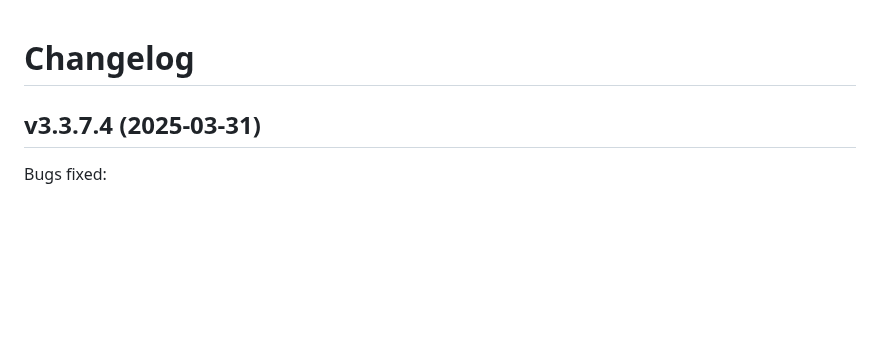
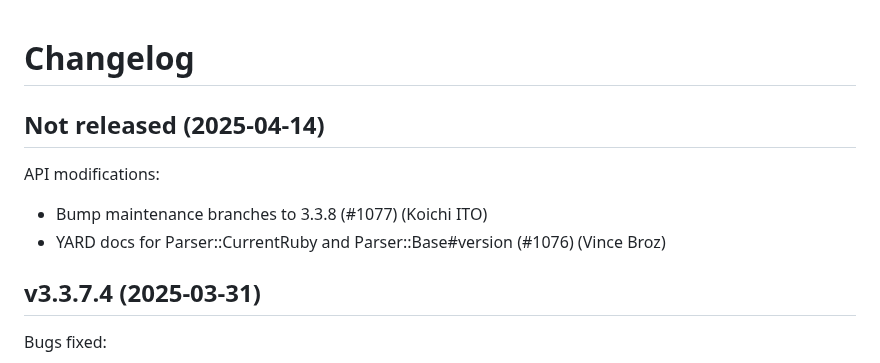
Before and after one commit to whitequark/parser, a Markdown page: CHANGELOG.md, the part around the change. Drawn GitHub-style; blank space fills up the shorter version.

Commit message:
Update changelog.

```diff
--- a/CHANGELOG.md
+++ b/CHANGELOG.md
@@ -1,5 +1,12 @@
 Changelog
 =========
+
+Not released (2025-04-14)
+-------------------------
+
+API modifications:
+ * Bump maintenance branches to 3.3.8 (#1077) (Koichi ITO)
+ * YARD docs for Parser::CurrentRuby and Parser::Base#version (#1076) (Vince Broz)
 
 v3.3.7.4 (2025-03-31)
 ---------------------
```
